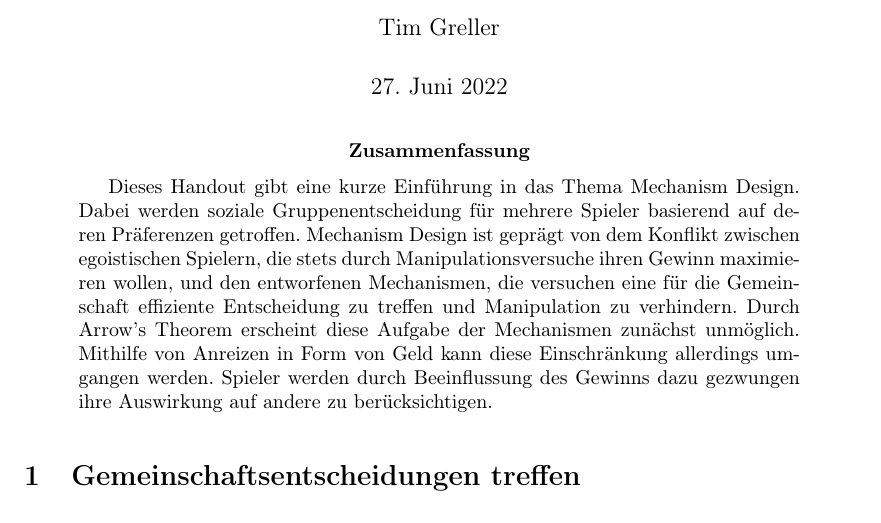
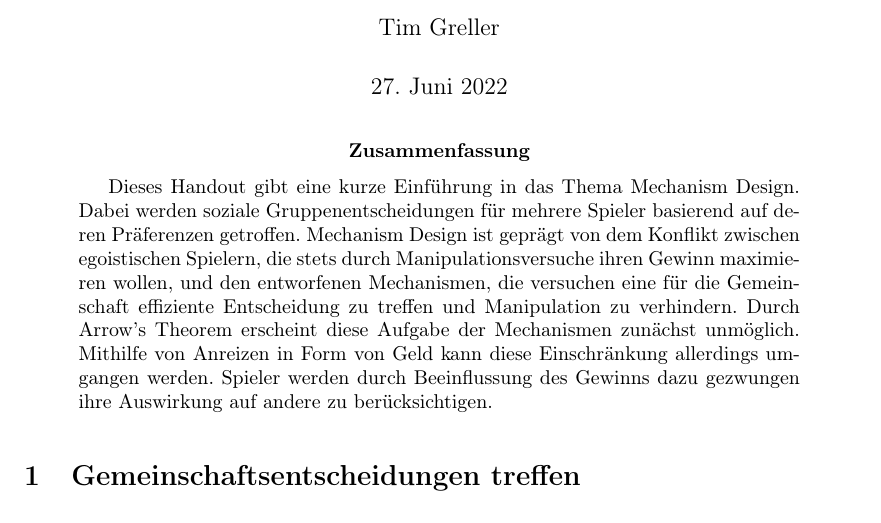
Before and after one commit to timlg07/Mechanism-Design, a LaTeX paper (Handout.tex): part of page 1 of 7, cut so that both start at the same text. Compiled offline with pdfLaTeX.

Commit message:
fix typo in abstract

```diff
--- a/Handout.tex
+++ b/Handout.tex
@@ -50,7 +50,7 @@
 
 \begin{abstract}
 	Dieses Handout gibt eine kurze Einführung in das Thema Mechanism Design.
-	Dabei werden soziale Gruppenentscheidung für mehrere Spieler basierend auf deren Präferenzen getroffen.
+	Dabei werden soziale Gruppenentscheidungen für mehrere Spieler basierend auf deren Präferenzen getroffen.
 	Mechanism Design ist geprägt von dem Konflikt zwischen egoistischen Spielern, die stets durch Manipulationsversuche ihren Gewinn maximieren wollen, und den entworfenen Mechanismen, die versuchen eine für die Gemeinschaft effiziente Entscheidung zu treffen und Manipulation zu verhindern. Durch Arrow's Theorem erscheint diese Aufgabe der Mechanismen zunächst unmöglich. Mithilfe von Anreizen in Form von Geld kann diese Einschränkung allerdings umgangen werden. Spieler werden durch Beeinflussung des Gewinns dazu gezwungen ihre Auswirkung auf andere zu berücksichtigen.
 \end{abstract}
 
```
Also changed, not shown: README.md.
